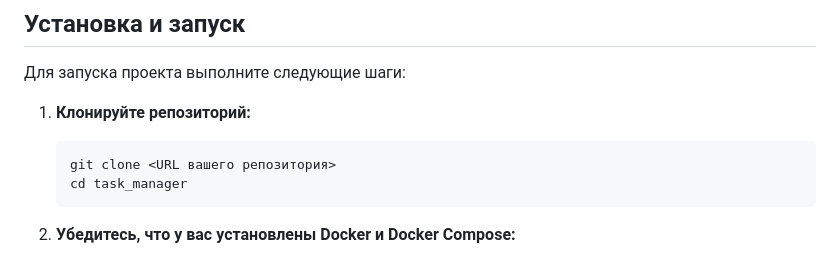
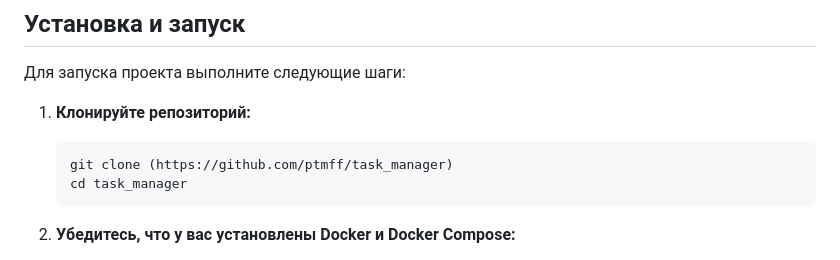
Before and after one commit to ptmff/task_manager, a Markdown page: README.md, the part around the change. GitHub-like rendering.

````diff
--- a/README.md
+++ b/README.md
@@ -41,7 +41,7 @@
 1. **Клонируйте репозиторий:**
 
    ```bash
-   git clone <URL вашего репозитория>
+   git clone (https://github.com/ptmff/task_manager)
    cd task_manager
    ```
 
````
